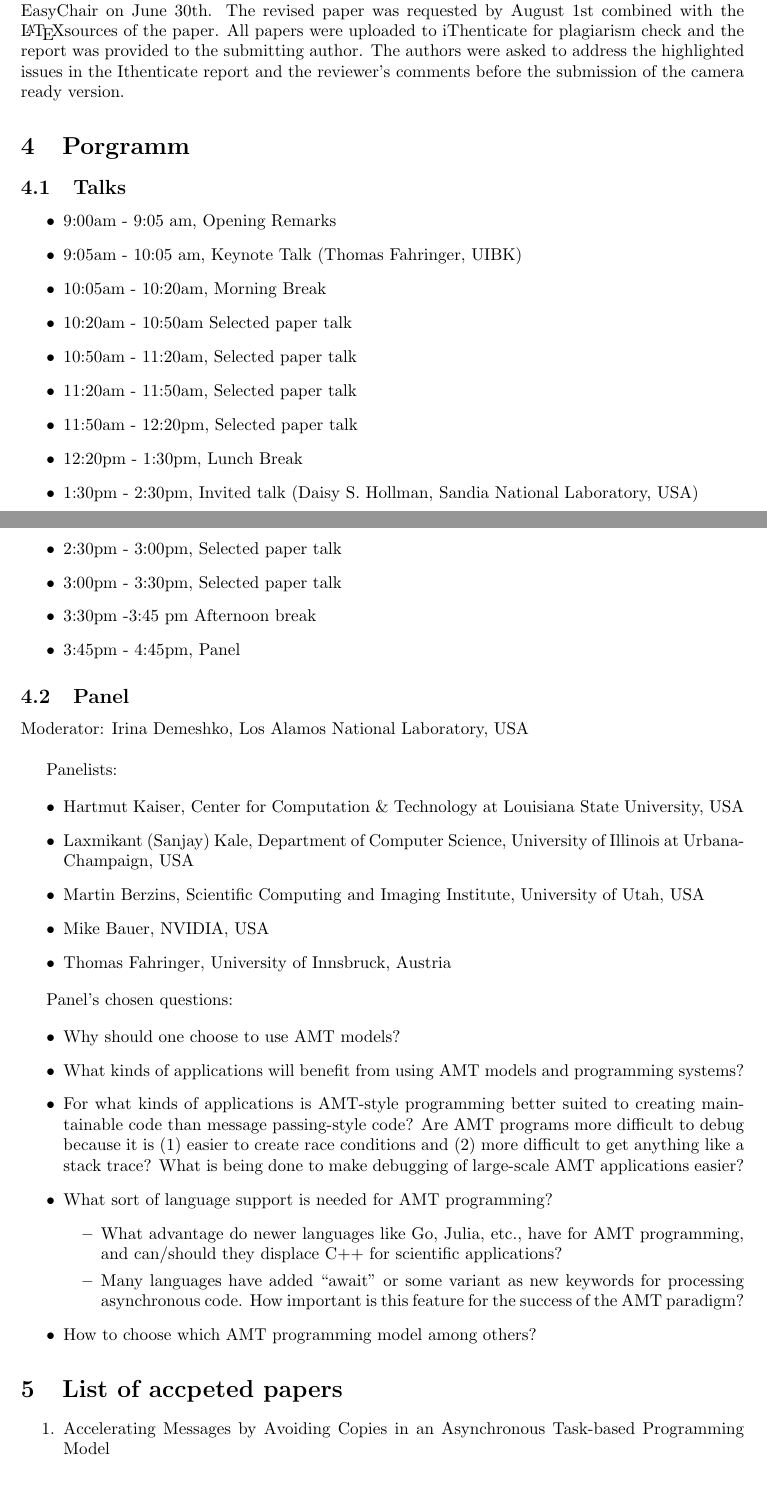
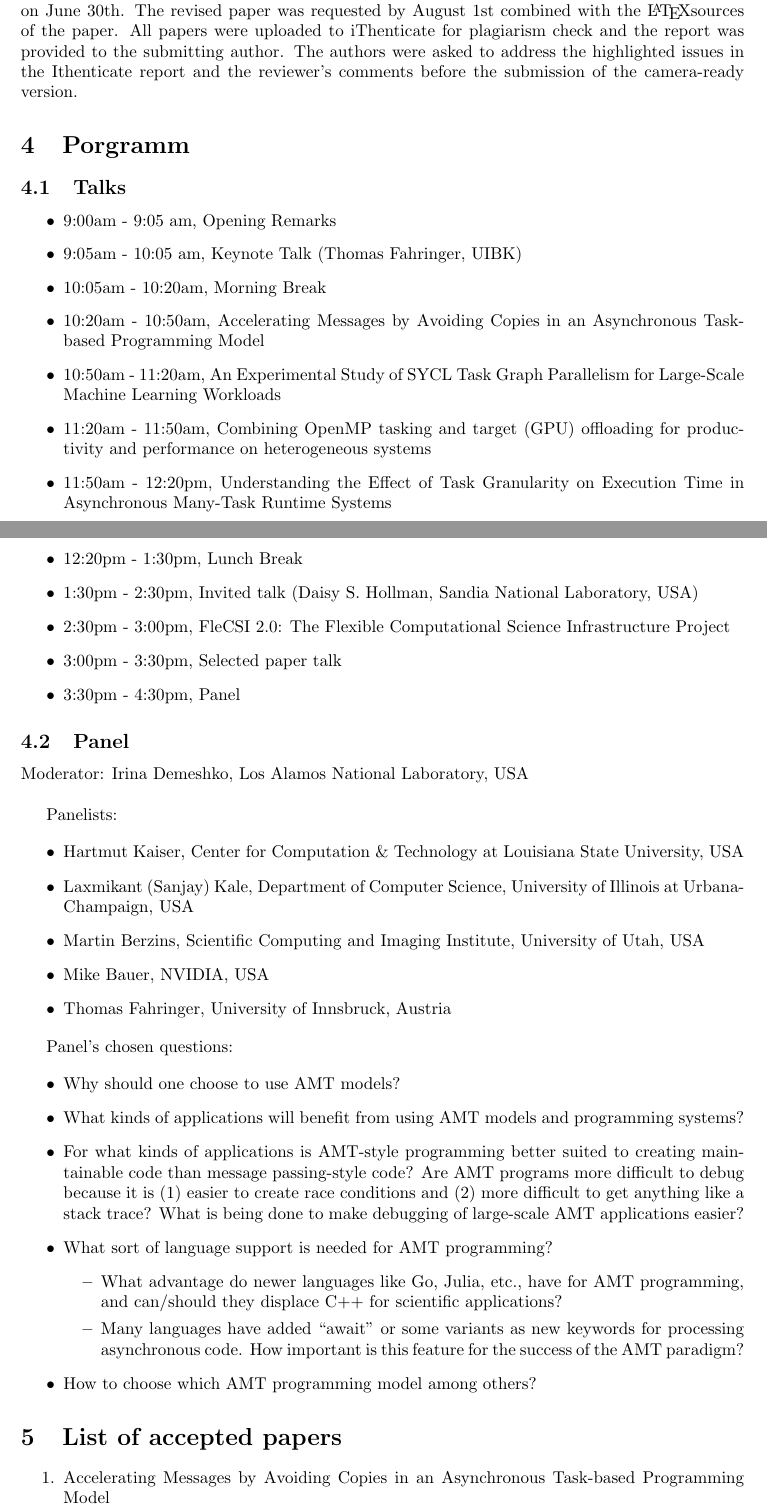
Before and after one commit to AMTE2021/Management-Report, a LaTeX document (main.tex): two parts of pages 3 and 4 of 6, joined at a grey line, cut so that both start at the same text, the shorter picture padded with empty space. Compiled offline with pdfLaTeX.

Commit message:
Updates from Overleaf

```diff
--- a/main.tex
+++ b/main.tex
@@ -111,20 +114,21 @@ Each paper was reviewed by at least four independent reviewers selected from the
     \item 9:00am - 9:05 am, Opening Remarks
     \item 9:05am - 10:05 am, Keynote Talk (Thomas Fahringer, UIBK)
     \item10:05am - 10:20am, Morning Break
-    \item 10:20am - 10:50am Selected paper talk
-    \item 10:50am - 11:20am, Selected paper talk
-    \item 11:20am - 11:50am, Selected paper talk
-    \item 11:50am - 12:20pm, Selected paper talk
+    \item 10:20am - 10:50am, Accelerating Messages by Avoiding Copies in an Asynchronous Task-based Programming Model
+    \item 10:50am - 11:20am, An Experimental Study of SYCL Task Graph Parallelism for Large-Scale Machine Learning Workloads
+    \item 11:20am - 11:50am, Combining OpenMP tasking and target (GPU) offloading for productivity and performance on heterogeneous systems
+    \item 11:50am - 12:20pm, Understanding the Effect of Task Granularity on Execution Time in Asynchronous Many-Task Runtime Systems
     \item 12:20pm - 1:30pm, Lunch Break
     \item 1:30pm - 2:30pm, Invited talk (Daisy S. Hollman, Sandia National Laboratory, USA)
-    \item 2:30pm - 3:00pm, Selected paper talk
+    \item 2:30pm - 3:00pm, FleCSI 2.0: The Flexible Computational Science Infrastructure Project
     \item 3:00pm - 3:30pm, Selected paper talk
-    \item 3:30pm -3:45 pm Afternoon break
-    \item 3:45pm - 4:45pm, Panel
+    \item 3:30pm - 4:30pm, Panel
 \end{itemize}
 
+%%%%%%%%%%%%%%%%%%%%%%%%%%%%%
+\subsection{Panel}
+%%%%%%%%%%%%%%%%%%%%%%%%%%%%%
 
-\subsection{Panel}
 
 Moderator: Irina Demeshko, Los Alamos National Laboratory, USA\\
 
@@ -152,13 +156,16 @@ Panel's chosen questions:
     What sort of language support is needed for AMT programming?
     \begin{itemize}
         \item  What advantage do newer languages like Go, Julia, etc., have for AMT programming, and can/should they displace C++ for scientific applications?
-        \item Many languages have added “await” or some variant as new keywords for processing asynchronous code. How important is this feature for the success of the AMT paradigm?
+        \item Many languages have added “await” or some variants as new keywords for processing asynchronous code. How important is this feature for the success of the AMT paradigm?
     \end{itemize}
     \item
     How to choose which AMT programming model among others?
 \end{itemize}
 
-\section{List of accpeted papers}
+%%%%%%%%%%%%%%%%%%%%%%%%%%%%%
+\section{List of accepted papers}
+%%%%%%%%%%%%%%%%%%%%%%%%%%%%%
+
 
 \begin{enumerate}
     \item Accelerating Messages by Avoiding Copies in an Asynchronous Task-based Programming Model \\
```
Also changed, not shown: main.tex (9 more changed lines).
